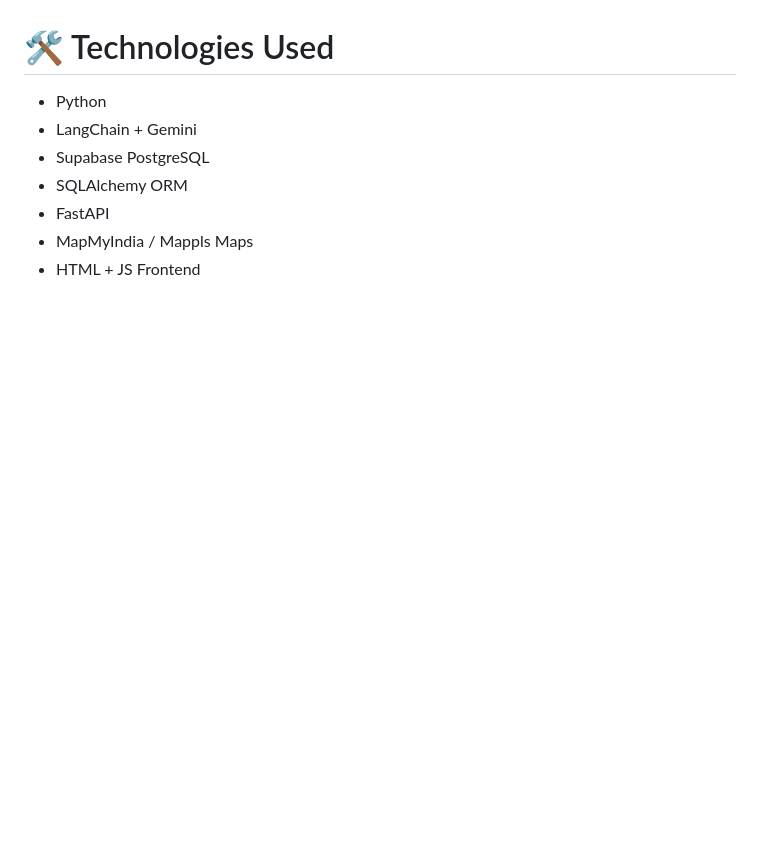
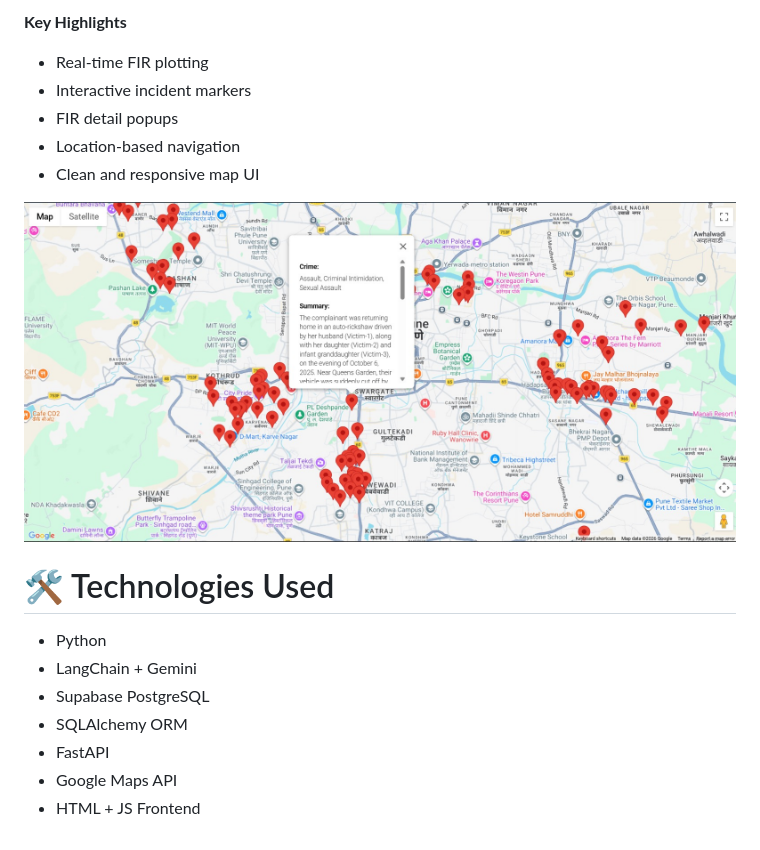
Before and after one commit to Swayam8115/guardian, a Markdown page: README.md, the part around one of its changes. Rendered like a GitHub page; pictures changed too: utils/normal-map.jpeg (added); blank space fills up the shorter version.

```diff
--- a/README.md
+++ b/README.md
@@ -93,3 +73,11 @@ You will now see every FIR plotted on the map
+**Key Highlights**
+- Real-time FIR plotting
+- Interactive incident markers
+- FIR detail popups
+- Location-based navigation
+- Clean and responsive map UI
+
+![Interactive Crime Map](utils/normal-map.jpeg)
 
 # 🛠️ Technologies Used
 - Python
@@ -97,5 +85,5 @@ You will now see every FIR plotted on the map
 - Supabase PostgreSQL
 - SQLAlchemy ORM
 - FastAPI
-- MapMyIndia / Mappls Maps
+- Google Maps API
 - HTML + JS Frontend
```
Also changed, not shown: other parts of README.md (+30 -50 lines), utils/chatbot.jpeg (added), utils/heatmap.jpeg (added), 1 other file.
